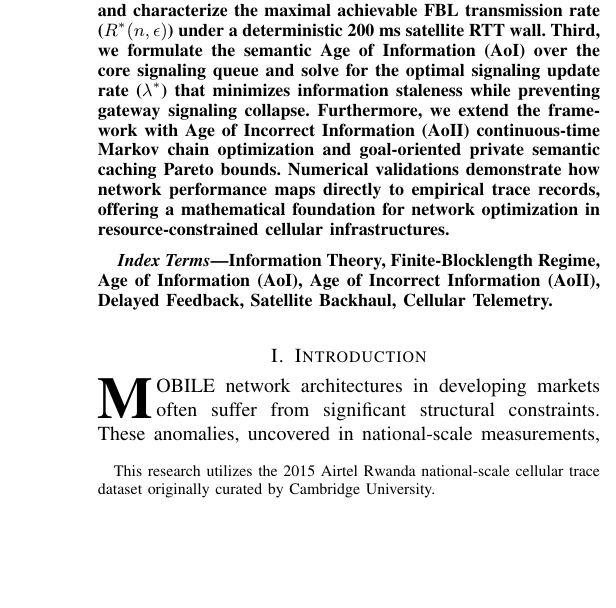
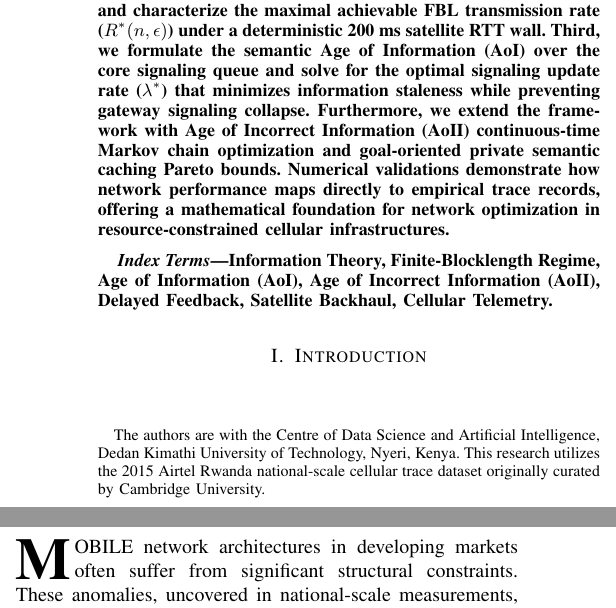
Before and after one commit to mbuguasamuelwambui/cellular_datausage_africa, a LaTeX paper (main.tex): part of one column of page 1 of 13 before the commit and two parts of the columns of page 1 of 13 after it, the two joined at a grey line, cut so that both start at the same text, the shorter picture padded with empty space. Compiled offline with pdfLaTeX.

Commit message:
Update authors to Samuel Mbugua and Ciira Maina with DSAIL Dedan Kimathi University of Technology affiliation

```diff
--- a/main.tex
+++ b/main.tex
@@ -15,8 +15,8 @@
 
 \title{An End-to-End Information-Theoretic Framework for Resource-Constrained Cellular Infrastructure: Feedback Error Exponents, Finite-Blocklength Tandem Bounds, and Control-Plane Age of Information}
 
-\author{Data Science \& Artificial Intelligence Lab (DSAIL), Nairobi, Kenya
-\thanks{This research utilizes the 2015 Airtel Rwanda national-scale cellular trace dataset originally curated by Cambridge University.}}
+\author{Samuel Mbugua and Ciira Maina
+\thanks{The authors are with the Centre of Data Science and Artificial Intelligence, Dedan Kimathi University of Technology, Nyeri, Kenya. This research utilizes the 2015 Airtel Rwanda national-scale cellular trace dataset originally curated by Cambridge University.}}
 
 \maketitle
 
```
